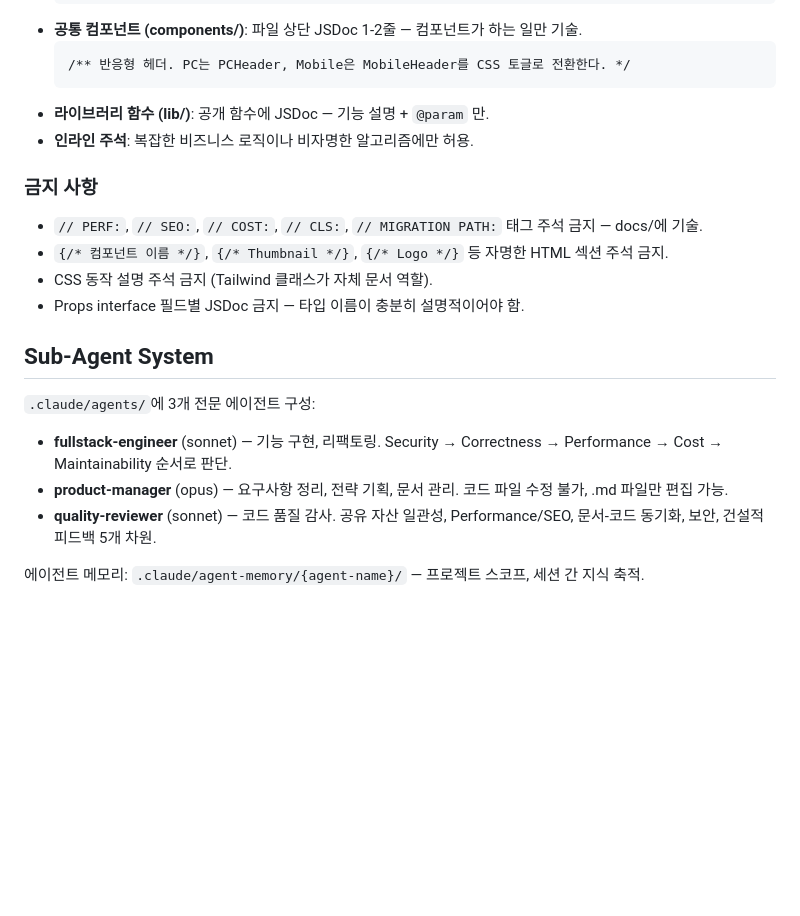
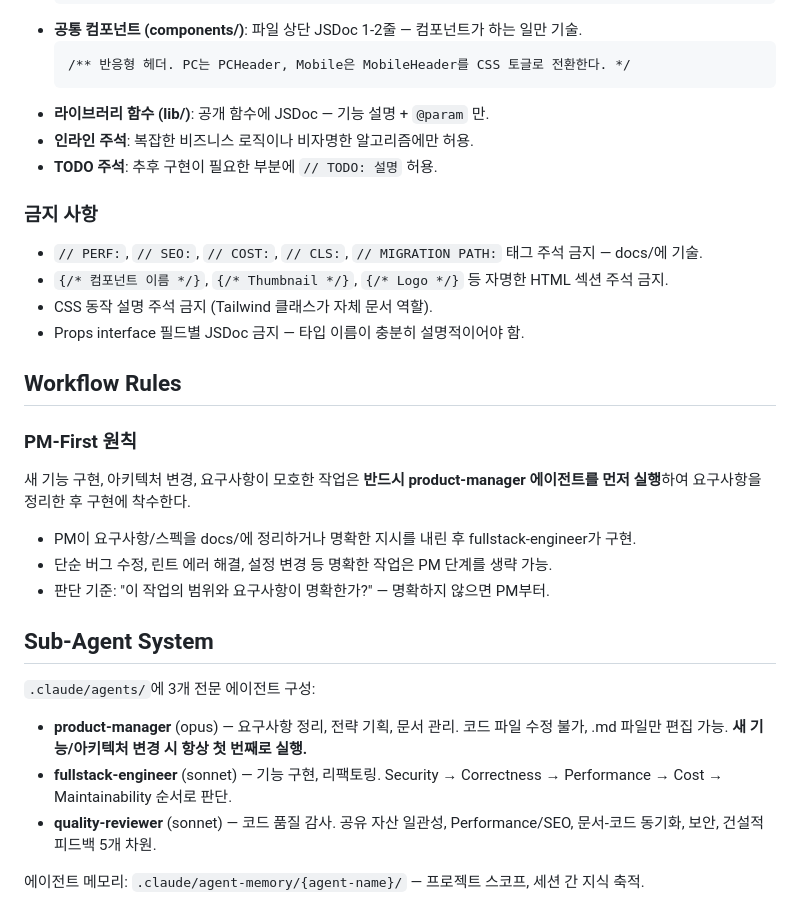
Before and after one commit to semnil5202/seeun-log, a Markdown page: CLAUDE.md, the part around the change. Drawn GitHub-style; blank space fills up the shorter version.

Commit message:
docs: add TODO comment style and custom skills

````diff
--- a/CLAUDE.md
+++ b/CLAUDE.md
@@ -113,6 +113,7 @@ Sub-agent 작업 시 반드시 관련 docs 파일을 참조할 것. 코드 변
   ```
 - **라이브러리 함수 (lib/)**: 공개 함수에 JSDoc — 기능 설명 + `@param` 만.
 - **인라인 주석**: 복잡한 비즈니스 로직이나 비자명한 알고리즘에만 허용.
+- **TODO 주석**: 추후 구현이 필요한 부분에 `// TODO: 설명` 허용.
 
 ### 금지 사항
 
@@ -121,12 +122,22 @@ Sub-agent 작업 시 반드시 관련 docs 파일을 참조할 것. 코드 변
 - CSS 동작 설명 주석 금지 (Tailwind 클래스가 자체 문서 역할).
 - Props interface 필드별 JSDoc 금지 — 타입 이름이 충분히 설명적이어야 함.
 
+## Workflow Rules
+
+### PM-First 원칙
+
+새 기능 구현, 아키텍처 변경, 요구사항이 모호한 작업은 **반드시 product-manager 에이전트를 먼저 실행**하여 요구사항을 정리한 후 구현에 착수한다.
+
+- PM이 요구사항/스펙을 docs/에 정리하거나 명확한 지시를 내린 후 fullstack-engineer가 구현.
+- 단순 버그 수정, 린트 에러 해결, 설정 변경 등 명확한 작업은 PM 단계를 생략 가능.
+- 판단 기준: "이 작업의 범위와 요구사항이 명확한가?" — 명확하지 않으면 PM부터.
+
 ## Sub-Agent System
 
 `.claude/agents/`에 3개 전문 에이전트 구성:
 
+- **product-manager** (opus) — 요구사항 정리, 전략 기획, 문서 관리. 코드 파일 수정 불가, .md 파일만 편집 가능. **새 기능/아키텍처 변경 시 항상 첫 번째로 실행.**
 - **fullstack-engineer** (sonnet) — 기능 구현, 리팩토링. Security → Correctness → Performance → Cost → Maintainability 순서로 판단.
-- **product-manager** (opus) — 요구사항 정리, 전략 기획, 문서 관리. 코드 파일 수정 불가, .md 파일만 편집 가능.
 - **quality-reviewer** (sonnet) — 코드 품질 감사. 공유 자산 일관성, Performance/SEO, 문서-코드 동기화, 보안, 건설적 피드백 5개 차원.
 
 에이전트 메모리: `.claude/agent-memory/{agent-name}/` — 프로젝트 스코프, 세션 간 지식 축적.
````
Also changed, not shown: .claude/skills/add-locale.md (added, +50 -0 lines), .claude/skills/new-component.md (added, +51 -0 lines).
